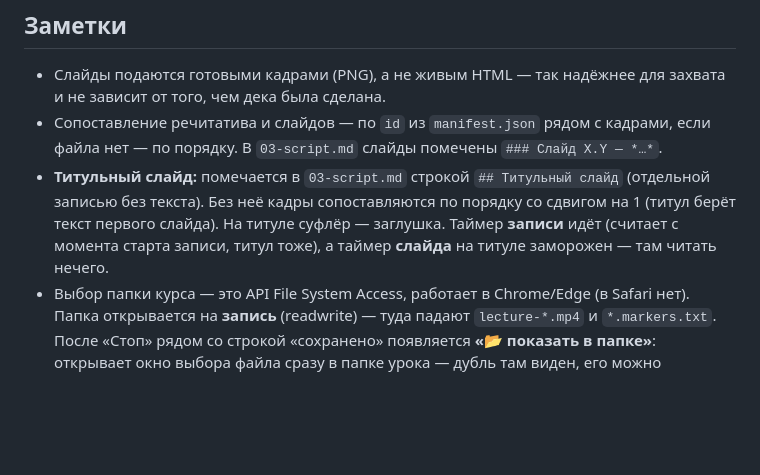
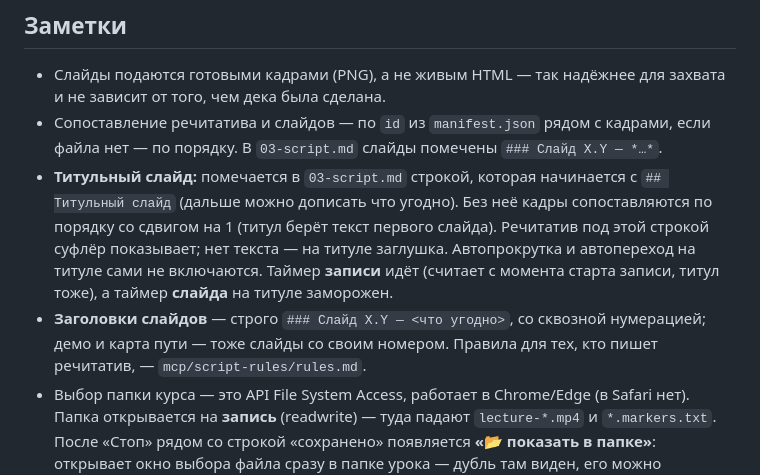
Before and after one commit to bykvaadm/BStudio, a Markdown page: README.md, the part around the change. GitHub-like rendering; blank space fills up the shorter version.

```diff
--- a/README.md
+++ b/README.md
@@ -325,10 +325,13 @@ HTTPS — браузер разрешает её только в защищён
   была сделана.
 - Сопоставление речитатива и слайдов — по `id` из `manifest.json` рядом с кадрами, если файла нет — по порядку. В
   `03-script.md` слайды помечены `### Слайд X.Y — *…*`.
-- **Титульный слайд:** помечается в `03-script.md` строкой `## Титульный слайд` (отдельной записью без текста). Без
-  неё кадры сопоставляются по порядку со сдвигом на 1 (титул берёт текст первого слайда). На титуле суфлёр — заглушка.
-  Таймер **записи** идёт (считает с момента старта записи, титул тоже), а таймер **слайда** на титуле заморожен — там
-  читать нечего.
+- **Титульный слайд:** помечается в `03-script.md` строкой, которая начинается с `## Титульный слайд` (дальше можно
+  дописать что угодно). Без неё кадры сопоставляются по порядку со сдвигом на 1 (титул берёт текст первого слайда).
+  Речитатив под этой строкой суфлёр показывает; нет текста — на титуле заглушка. Автопрокрутка и автопереход на титуле
+  сами не включаются. Таймер **записи** идёт (считает с момента старта записи, титул тоже), а таймер **слайда** на
+  титуле заморожен.
+- **Заголовки слайдов** — строго `### Слайд X.Y — <что угодно>`, со сквозной нумерацией; демо и карта пути — тоже
+  слайды со своим номером. Правила для тех, кто пишет речитатив, — `mcp/script-rules/rules.md`.
 - Выбор папки курса — это API File System Access, работает в Chrome/Edge (в Safari нет). Папка открывается на
   **запись** (readwrite) — туда падают `lecture-*.mp4` и `*.markers.txt`. После «Стоп» рядом со строкой «сохранено» появляется **«📂 показать в папке»**: открывает окно выбора файла сразу в папке урока — дубль там виден, его можно перетащить в монтажку (Finder браузер открыть не умеет). Всё время записи MP4 файл в папке
   называется `lecture-*.part.mp4` — это рабочее имя, под которым он лежит от начала записи и до конца подготовки для
```
Also changed, not shown: example/README.md (+1 -1 lines), mcp/script-rules/rules.md (added, +150 -0 lines).
